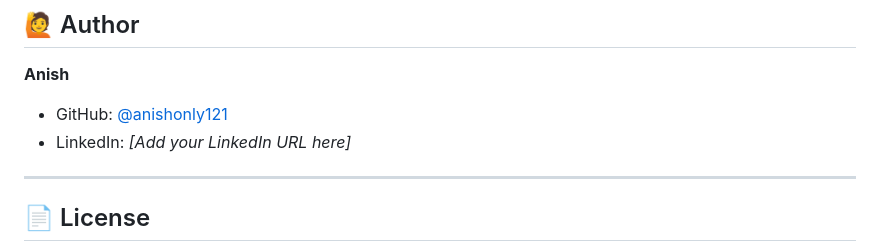
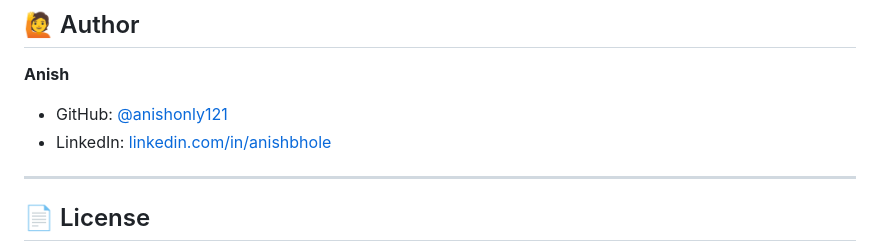
Before and after one commit to anishonly121/iot-threshold-email-alert-dashboard, a Markdown page: README.md, the part around the change. Rendered like a GitHub page.

Commit message:
Add LinkedIn profile link to README author section

```diff
--- a/README.md
+++ b/README.md
@@ -209,7 +209,7 @@ npm run test:email
 
 **Anish**
 - GitHub: [@anishonly121](https://github.com/anishonly121)
-- LinkedIn: _[Add your LinkedIn URL here]_
+- LinkedIn: [linkedin.com/in/anishbhole](https://www.linkedin.com/in/anishbhole/)
 
 ---
 
```
